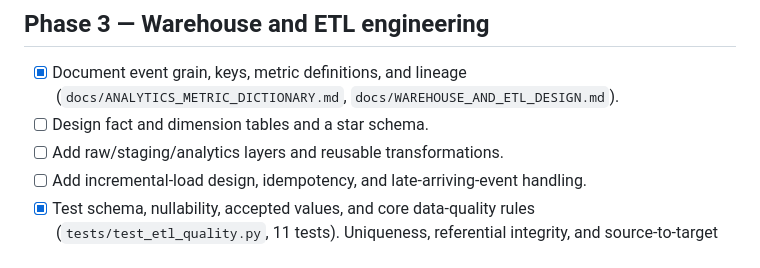
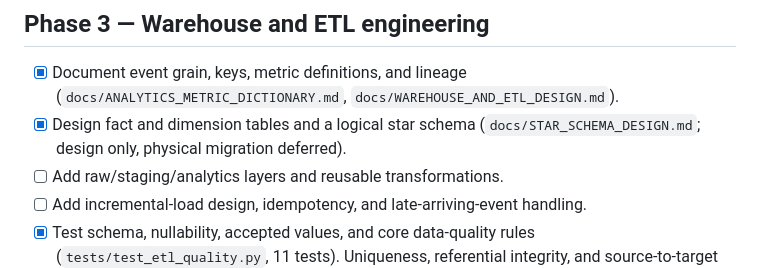
Before and after one commit to Nagarajwadi/ecommerce-product-analytics, a Markdown page: docs/PRODUCT_ANALYTICS_SKILLSET_ROADMAP.md, the part around the change. Drawn GitHub-style.

Commit message:
docs: record logical star schema design

```diff
--- a/docs/PRODUCT_ANALYTICS_SKILLSET_ROADMAP.md
+++ b/docs/PRODUCT_ANALYTICS_SKILLSET_ROADMAP.md
@@ -24,7 +24,7 @@ This roadmap extends the ShopFlow synthetic e-commerce analytics project. Work i
 ## Phase 3 — Warehouse and ETL engineering
 
 - [x] Document event grain, keys, metric definitions, and lineage (`docs/ANALYTICS_METRIC_DICTIONARY.md`, `docs/WAREHOUSE_AND_ETL_DESIGN.md`).
-- [ ] Design fact and dimension tables and a star schema.
+- [x] Design fact and dimension tables and a logical star schema (`docs/STAR_SCHEMA_DESIGN.md`; design only, physical migration deferred).
 - [ ] Add raw/staging/analytics layers and reusable transformations.
 - [ ] Add incremental-load design, idempotency, and late-arriving-event handling.
 - [x] Test schema, nullability, accepted values, and core data-quality rules (`tests/test_etl_quality.py`, 11 tests). Uniqueness, referential integrity, and source-to-target reconciliation remain future work.
```
